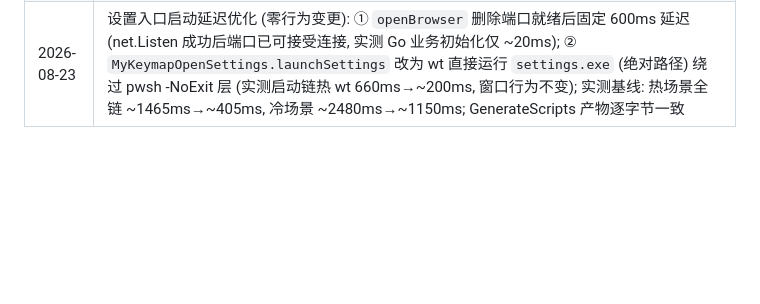
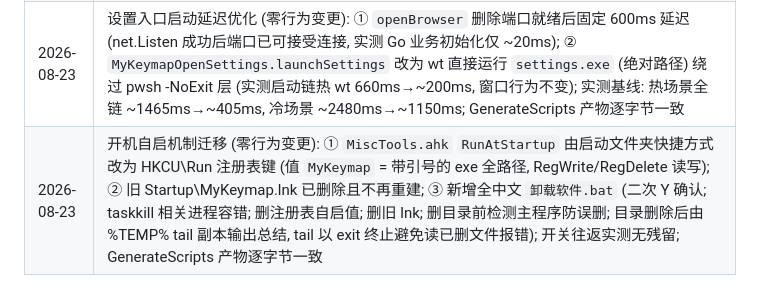
Before and after one commit to Hermuc/MyKeymap, a Markdown page: docs/CONTRACTS.md, the part around the change. GitHub-like rendering; blank space fills up the shorter version.

Commit message:
docs: record autostart migration & uninstall script in CONTRACTS change log

```diff
--- a/docs/CONTRACTS.md
+++ b/docs/CONTRACTS.md
@@ -319,3 +319,4 @@ class ConfigProvider {
 | 2026-08-23 | 修复存量缺陷: `ActivateWindow` 谓词排除桌面壳窗口 (Progman) —— 此前 `ahk_exe explorer.exe` 类匹配把常驻桌面窗口当成"已打开的窗口"提前返回, 导致 fe 等命令在无真实窗口时永远不启动目标程序 (冷启动失效); 实证与模糊输入功能无关 |
 | 2026-08-23 | 死代码/过时代码审计与清理 (零行为变更): ① 删 `Functions.ahk` 孤立工具 `MapFindKey`/`Join` (零调用); ② 删 Go 端 `AbbrToCode` 生成器及其 FuncMap 注册 (阶段 4 已被 `AbbrRegistryCode` 取代, 模板零引用) + `command.go` panic 后不可达 return (go vet); ③ 删 config-ui 脚手架残留 `HelloWorld.vue` (零 import); ④ 部署目录 `bin/lib/` 平铺旧库 7 文件 (重构前布局残留, 仅基线文档引用) 备份后删除, 同步 `ActionRegistry.ahk` 部署副本至 phase6 版 (留桩, 不在运行链) |
 | 2026-08-23 | 设置入口启动延迟优化 (零行为变更): ① `openBrowser` 删除端口就绪后固定 600ms 延迟 (net.Listen 成功后端口已可接受连接, 实测 Go 业务初始化仅 ~20ms); ② `MyKeymapOpenSettings.launchSettings` 改为 wt 直接运行 `settings.exe` (绝对路径) 绕过 pwsh -NoExit 层 (实测启动链热 wt 660ms→~200ms, 窗口行为不变); 实测基线: 热场景全链 ~1465ms→~405ms, 冷场景 ~2480ms→~1150ms; GenerateScripts 产物逐字节一致 |
+| 2026-08-23 | 开机自启机制迁移 (零行为变更): ① `MiscTools.ahk` `RunAtStartup` 由启动文件夹快捷方式改为 HKCU\Run 注册表键 (值 `MyKeymap` = 带引号的 exe 全路径, RegWrite/RegDelete 读写); ② 旧 Startup\MyKeymap.lnk 已删除且不再重建; ③ 新增全中文 `卸载软件.bat` (二次 Y 确认; taskkill 相关进程容错; 删注册表自启值; 删旧 lnk; 删目录前检测主程序防误删; 目录删除后由 %TEMP% tail 副本输出总结, tail 以 exit 终止避免读已删文件报错); 开关往返实测无残留; GenerateScripts 产物逐字节一致 |
```
